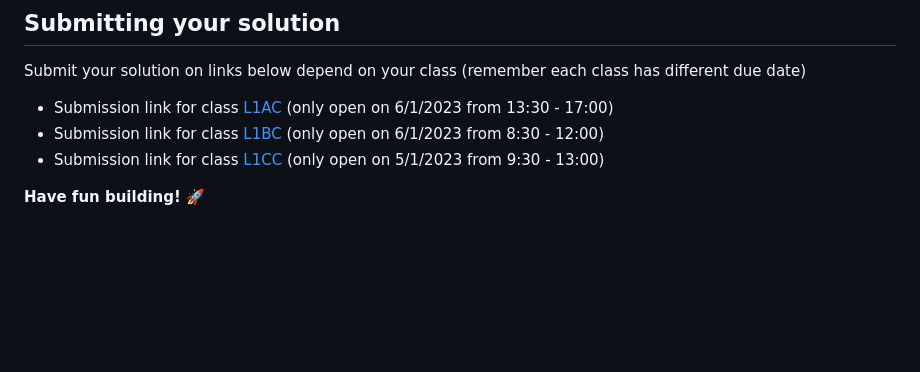
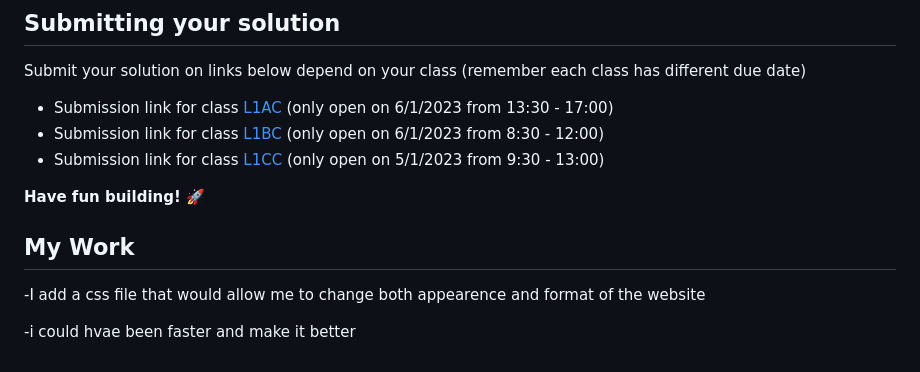
Before and after one commit to G6704/news-homepage-main, a Markdown page: README.md, the part around the change. GitHub-like rendering; blank space fills up the shorter version.

```diff
--- a/README.md
+++ b/README.md
@@ -68,3 +68,8 @@ Submit your solution on links below depend on your class (remember each class ha
 * Submission link for class [L1CC](https://forms.office.com/r/FL0AZjSCNi) (only open on 5/1/2023 from 9:30 - 13:00)
 
 **Have fun building!** 🚀
+
+## My Work
+-I add a css file that would allow me to change both appearence and format of the website
+
+-i could hvae been faster and make it better
```
